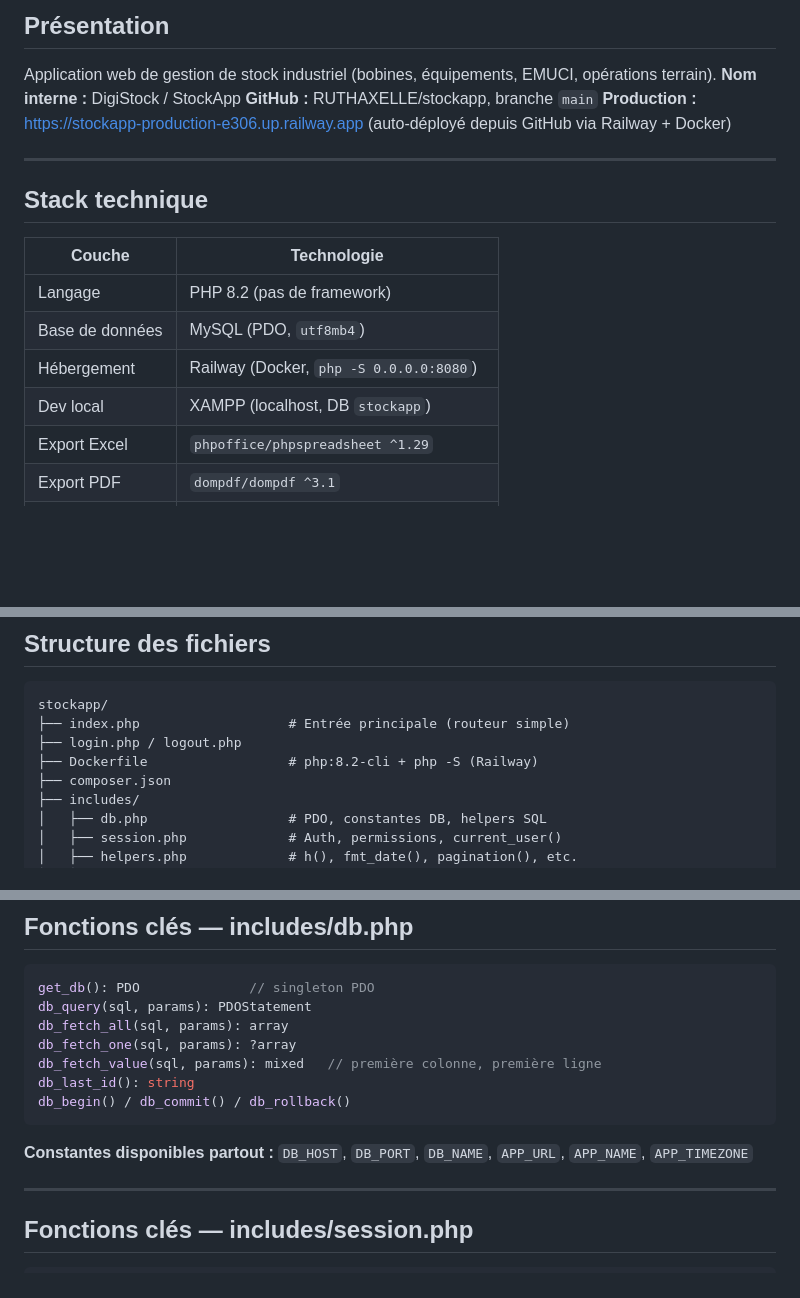
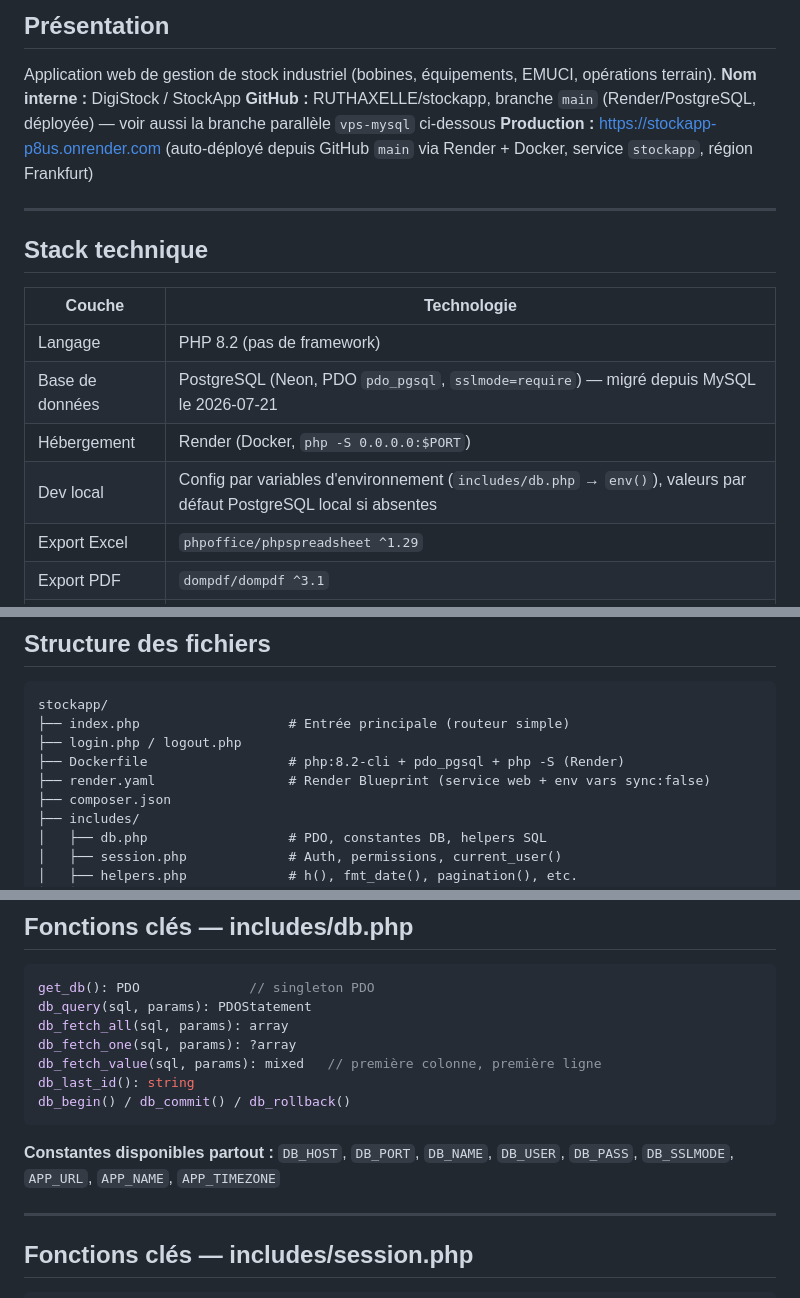
Before and after one commit to GayeGuy/ERP-EMUCI-V2, a Markdown page: CLAUDE.md, 3 parts joined by grey strips. Rendered like a GitHub page; blank space fills up the shorter version.

````diff
--- a/CLAUDE.md
+++ b/CLAUDE.md
@@ -4,8 +4,8 @@
 
 Application web de gestion de stock industriel (bobines, équipements, EMUCI, opérations terrain).
 **Nom interne :** DigiStock / StockApp
-**GitHub :** RUTHAXELLE/stockapp, branche `main`
-**Production :** https://stockapp-production-e306.up.railway.app (auto-déployé depuis GitHub via Railway + Docker)
+**GitHub :** RUTHAXELLE/stockapp, branche `main` (Render/PostgreSQL, déployée) — voir aussi la branche parallèle `vps-mysql` ci-dessous
+**Production :** https://stockapp-p8us.onrender.com (auto-déployé depuis GitHub `main` via Render + Docker, service `stockapp`, région Frankfurt)
 
 ---
 
@@ -14,9 +14,9 @@ Application web de gestion de stock industriel (bobines, équipements, EMUCI, op
 | Couche | Technologie |
 |---|---|
 | Langage | PHP 8.2 (pas de framework) |
-| Base de données | MySQL (PDO, `utf8mb4`) |
-| Hébergement | Railway (Docker, `php -S 0.0.0.0:8080`) |
-| Dev local | XAMPP (localhost, DB `stockapp`) |
+| Base de données | PostgreSQL (Neon, PDO `pdo_pgsql`, `sslmode=require`) — migré depuis MySQL le 2026-07-21 |
+| Hébergement | Render (Docker, `php -S 0.0.0.0:$PORT`) |
+| Dev local | Config par variables d'environnement (`includes/db.php` → `env()`), valeurs par défaut PostgreSQL local si absentes |
 | Export Excel | `phpoffice/phpspreadsheet ^1.29` |
 | Export PDF | `dompdf/dompdf ^3.1` |
 | Export PPTX | ZipArchive natif PHP (Open XML manuel) |
@@ -30,7 +30,8 @@ Application web de gestion de stock industriel (bobines, équipements, EMUCI, op
 stockapp/
 ├── index.php                   # Entrée principale (routeur simple)
 ├── login.php / logout.php
-├── Dockerfile                  # php:8.2-cli + php -S (Railway)
+├── Dockerfile                  # php:8.2-cli + pdo_pgsql + php -S (Render)
+├── render.yaml                 # Render Blueprint (service web + env vars sync:false)
 ├── composer.json
 ├── includes/
 │   ├── db.php                  # PDO, constantes DB, helpers SQL
@@ -78,7 +79,7 @@ db_last_id(): string
 db_begin() / db_commit() / db_rollback()
 ```
 
-**Constantes disponibles partout :** `DB_HOST`, `DB_PORT`, `DB_NAME`, `APP_URL`, `APP_NAME`, `APP_TIMEZONE`
+**Constantes disponibles partout :** `DB_HOST`, `DB_PORT`, `DB_NAME`, `DB_USER`, `DB_PASS`, `DB_SSLMODE`, `APP_URL`, `APP_NAME`, `APP_TIMEZONE`
 
 ---
 
````
Also changed, not shown: other parts of CLAUDE.md (+23 -17 lines).
